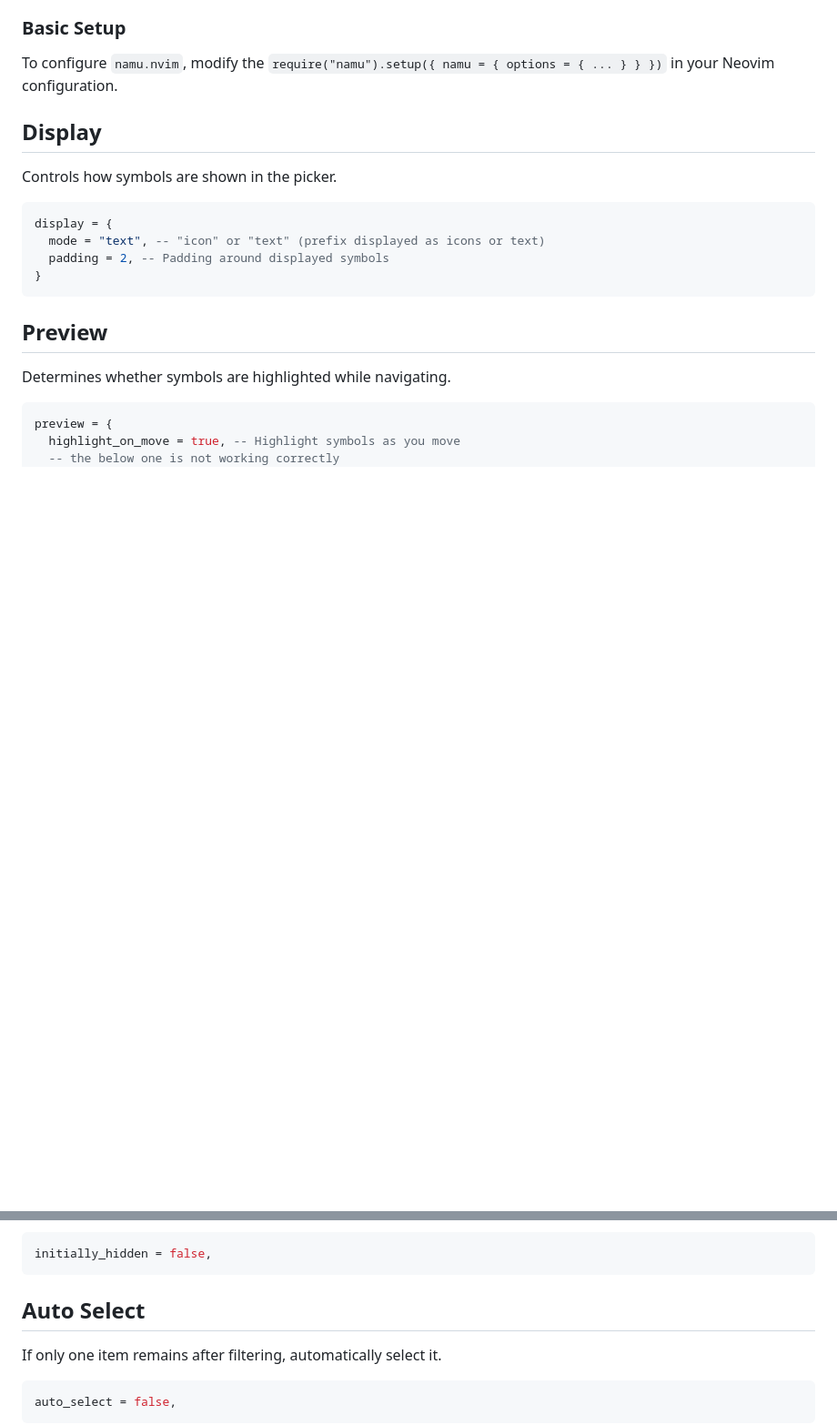
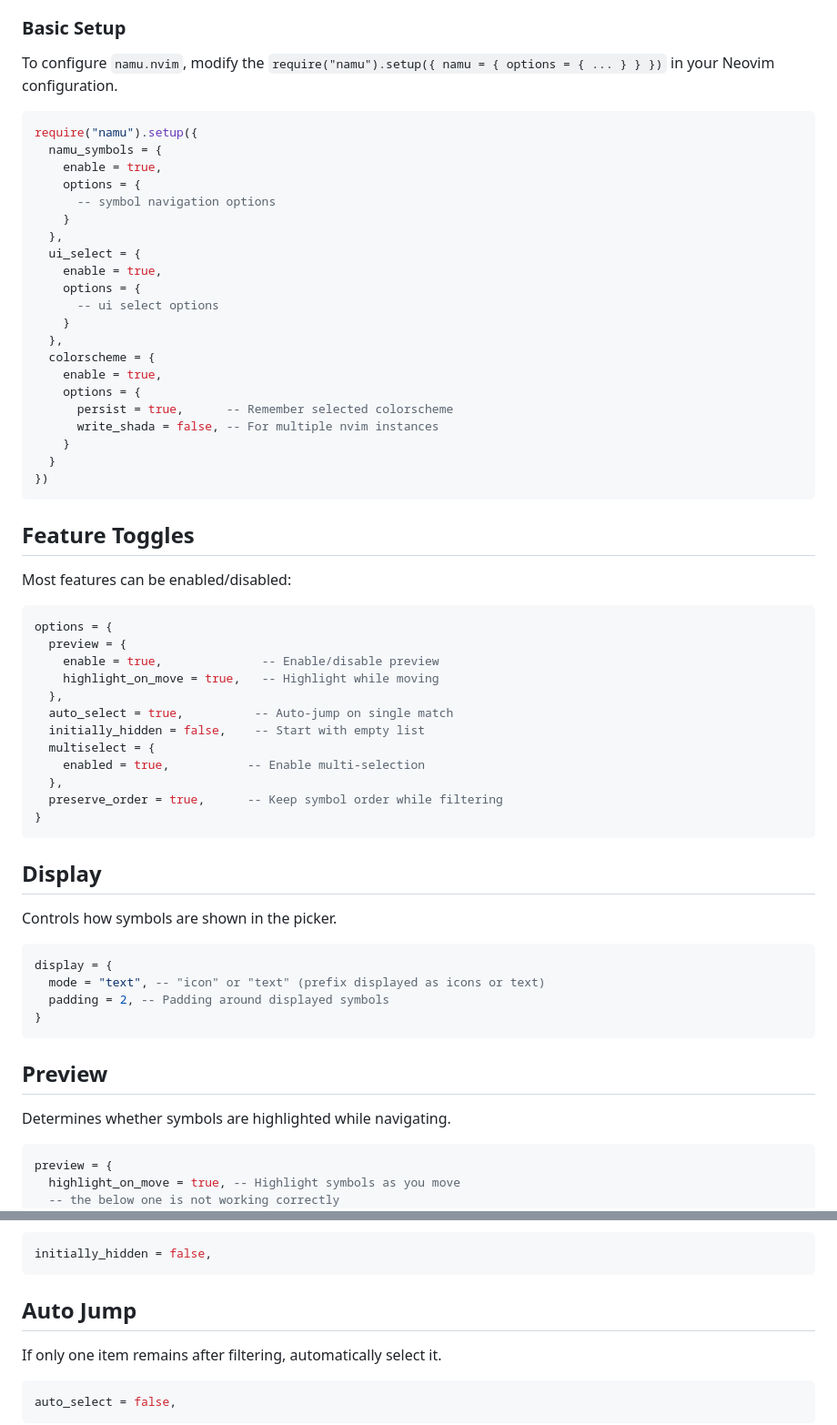
Before and after one commit to bassamsdata/namu.nvim, a Markdown page: docs/Namu_config.md, 2 parts joined by grey strips. Shown: that part at 91% size. Drawn GitHub-style; blank space fills up the shorter version.

Commit message:
refactor(docs): some adjustments

````diff
--- a/docs/Namu_config.md
+++ b/docs/Namu_config.md
@@ -5,6 +5,48 @@ This document explains the configurable options for **Namu.nvim**.
 ### Basic Setup
 
 To configure `namu.nvim`, modify the `require("namu").setup({ namu = { options = { ... } } })` in your Neovim configuration.
+
+```lua
+require("namu").setup({
+  namu_symbols = {
+    enable = true,
+    options = {
+      -- symbol navigation options
+    }
+  },
+  ui_select = {
+    enable = true,
+    options = {
+      -- ui select options
+    }
+  },
+  colorscheme = {
+    enable = true,
+    options = {
+      persist = true,      -- Remember selected colorscheme
+      write_shada = false, -- For multiple nvim instances
+    }
+  }
+})
+```
+
+## Feature Toggles
+Most features can be enabled/disabled:
+
+```lua
+options = {
+  preview = {
+    enable = true,              -- Enable/disable preview
+    highlight_on_move = true,   -- Highlight while moving
+  },
+  auto_select = true,          -- Auto-jump on single match
+  initially_hidden = false,    -- Start with empty list
+  multiselect = {
+    enabled = true,           -- Enable multi-selection
+  },
+  preserve_order = true,      -- Keep symbol order while filtering
+}
+```
 
 ## Display
 Controls how symbols are shown in the picker.
@@ -56,7 +98,7 @@ Start with an empty list that updates dynamically as you type (like VS Code/Zed
 initially_hidden = false,
 ```
 
-## Auto Select
+## Auto Jump
 If only one item remains after filtering, automatically select it.
 
 ```lua
````
Also changed, not shown: README.md (+1 -0 lines).
